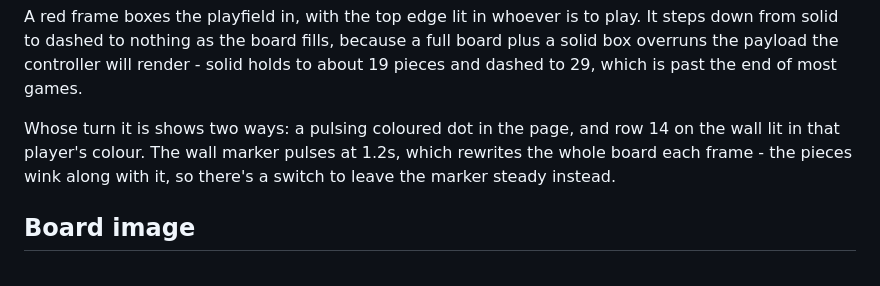
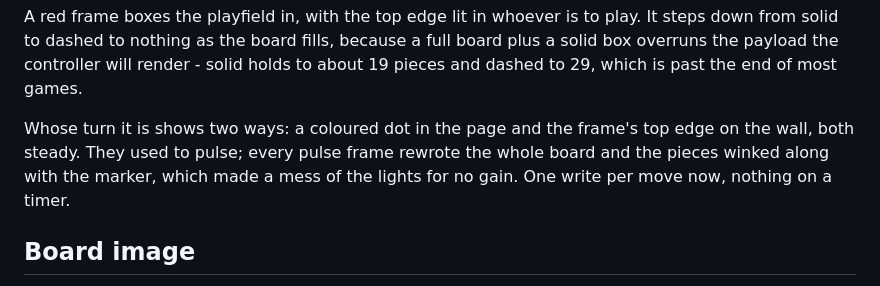
Before and after one commit to willslawrence/moonboard, a Markdown page: README.md, the part around the change. Drawn GitHub-style.

```diff
--- a/README.md
+++ b/README.md
@@ -100,10 +100,10 @@ down from solid to dashed to nothing as the board fills, because a full board pl
 box overruns the payload the controller will render - solid holds to about 19 pieces and
 dashed to 29, which is past the end of most games.
 
-Whose turn it is shows two ways: a pulsing coloured dot in the page, and row 14 on the
-wall lit in that player's colour. The wall marker pulses at 1.2s, which rewrites the whole
-board each frame - the pieces wink along with it, so there's a switch to leave the marker
-steady instead.
+Whose turn it is shows two ways: a coloured dot in the page and the frame's top edge on the
+wall, both steady. They used to pulse; every pulse frame rewrote the whole board and the
+pieces winked along with the marker, which made a mess of the lights for no gain. One write
+per move now, nothing on a timer.
 
 ## Board image
 
```
